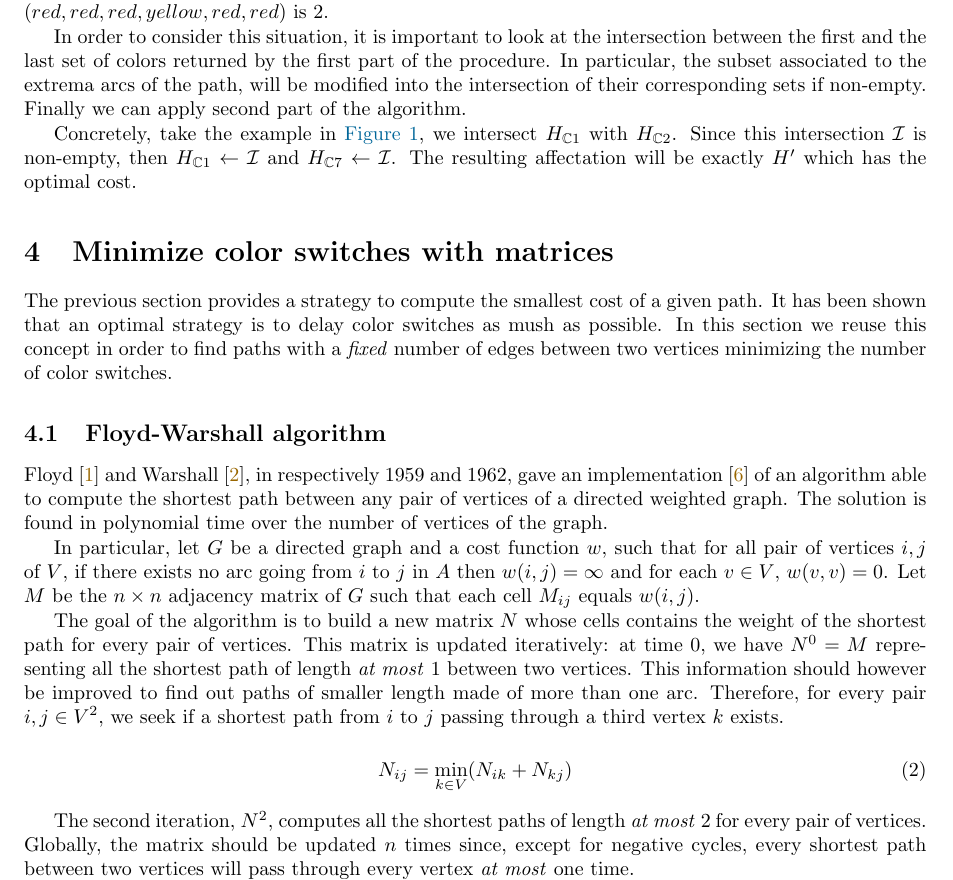
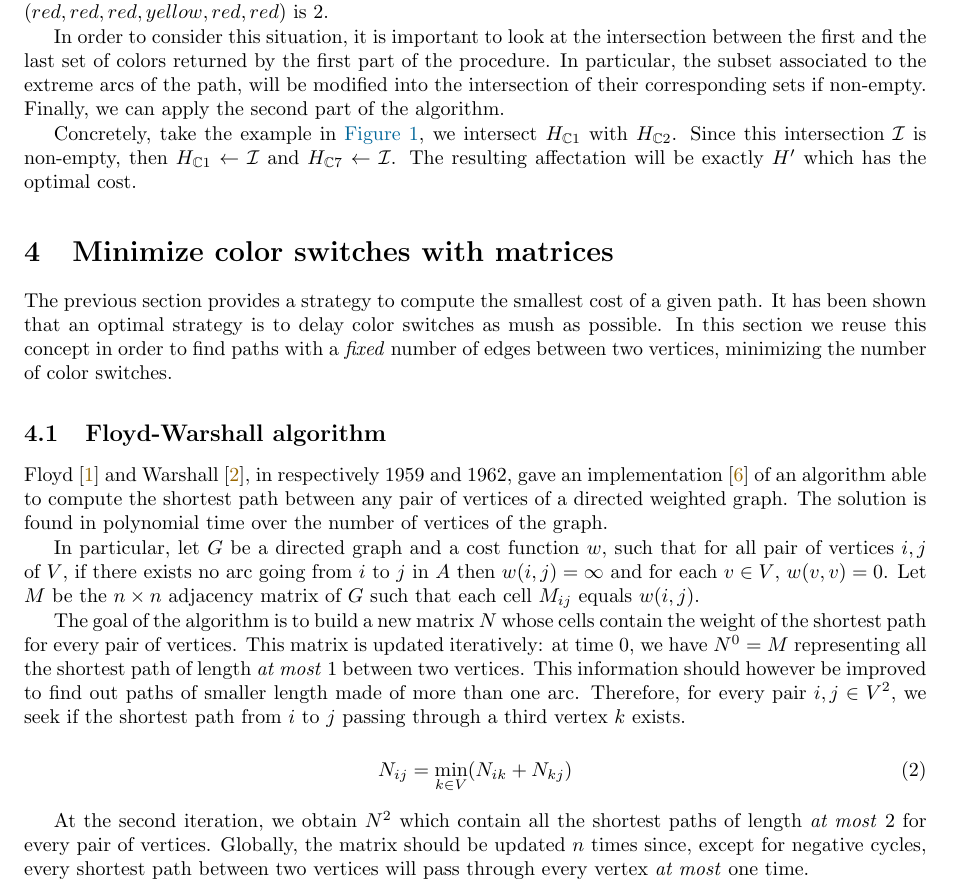
Before and after one commit to FissoreD/Path-Color-Switching, a LaTeX document (report/main.tex, which reads report/sections/Matrices.tex, report/sections/MinimizeSimpleGraphs.tex): part of page 6 of 10, cut so that both start at the same text. Compiled offline with pdfLaTeX.

Commit message:
Report : some typos

```diff
--- a/report/sections/Matrices.tex
+++ b/report/sections/Matrices.tex
@@ -1,6 +1,6 @@
 \section{Minimize color switches with matrices}
 
-The previous section provides a strategy to compute the smallest cost of a given path. It has been shown that an optimal strategy is to delay color switches as mush as possible. In this section we reuse this concept in order to find paths with a \textit{fixed} number of edges between two vertices minimizing the number of color switches.
+The previous section provides a strategy to compute the smallest cost of a given path. It has been shown that an optimal strategy is to delay color switches as mush as possible. In this section we reuse this concept in order to find paths with a \textit{fixed} number of edges between two vertices, minimizing the number of color switches.
 
 \subsection{\FW\ algorithm}
 \label{sec:fwalgo}
@@ -9,14 +9,14 @@ Floyd \cite[]{floyd} and Warshall \cite{warshall}, in respectively 1959 and 1962
 
 In particular, let $\graph$ be a directed graph and a cost function $\weight$, such that for all pair of vertices $i,j$ of $\vset$, if there exists no arc going from $i$ to $j$ in $\aset$ then $\weight(i,j) = \infty$ and for each $\n \in \vset$, $\weight(\n, \n) = 0$. Let $\adjmat$ be the $\vcard \times \vcard$ adjacency matrix of $\graph$ such that each cell $M_{ij}$ equals $\weight(i, j)$.
 
-The goal of the algorithm is to build a new matrix $\matr$ whose cells contains the weight of the shortest path for every pair of vertices. This matrix is updated iteratively: at time $0$, we have $\matr^0 = \adjmat$ representing all the shortest path of length \textit{at most} $1$ between two vertices. This information should however be improved to find out paths of smaller length made of more than one arc. Therefore, for every pair $i, j \in \vset^2$, we seek if a shortest path from $i$ to $j$ passing through a third vertex $k$ exists.
+The goal of the algorithm is to build a new matrix $\matr$ whose cells contain the weight of the shortest path for every pair of vertices. This matrix is updated iteratively: at time $0$, we have $\matr^0 = \adjmat$ representing all the shortest path of length \textit{at most} $1$ between two vertices. This information should however be improved to find out paths of smaller length made of more than one arc. Therefore, for every pair $i, j \in \vset^2$, we seek if the shortest path from $i$ to $j$ passing through a third vertex $k$ exists.
 
 \begin{equation}
   \label{eq:cellc}
   \matr_{ij} = \min_{k \in \vset} (\matr_{ik} + \matr_{kj})
 \end{equation}
 
-The second iteration, $\matr^2$, computes all the shortest paths of length \textit{at most} $2$ for every pair of vertices. Globally, the matrix should be updated $\vcard$ times since, except for negative cycles, every shortest path between two vertices will pass through every vertex \textit{at most} one time.
+At the second iteration, we obtain $\matr^2$ which contain all the shortest paths of length \textit{at most} $2$ for every pair of vertices. Globally, the matrix should be updated $\vcard$ times since, except for negative cycles, every shortest path between two vertices will pass through every vertex \textit{at most} one time.
 
 The overall time complexity of the \FW\ algorithm is $\bigo(\vcard^3)$, we need to loop $\vcard$ times through a $n \times n$ matrix.
 
--- a/report/sections/MinimizeSimpleGraphs.tex
+++ b/report/sections/MinimizeSimpleGraphs.tex
@@ -80,6 +80,6 @@ However, the procedure proposed in \cref{sec:path_proc}, can be easily modified
 Let's take the path of \cref{fig:path_example} and imagine that nodes $n_1$ and $n_7$ coincide.
 The affectation $\affect$ of \cref{sec:path_ex_run} is no more optimal since $\weight(\affect) = 3$, whereas the cost of the affectation $\affect' = (\colB, \colB, \colB, \colC, \colB, \colB)$ is $2$.
 
-In order to consider this situation, it is important to look at the intersection between the first and the last set of colors returned by the first part of the procedure. In particular, the subset associated to the extrema arcs of the path, will be modified into the intersection of their corresponding sets if non-empty. Finally we can apply second part of the algorithm.
+In order to consider this situation, it is important to look at the intersection between the first and the last set of colors returned by the first part of the procedure. In particular, the subset associated to the extreme arcs of the path, will be modified into the intersection of their corresponding sets if non-empty. Finally, we can apply the second part of the algorithm.
 
 Concretely, take the example in \cref{fig:path_example}, we intersect $\affect_{\C1}$ with $\affect_{\C2}$. Since this intersection $\mathcal{I}$ is non-empty, then $\affect_{\C1} \gets \mathcal{I}$ and $\affect_{\C7} \gets \mathcal{I}$. The resulting affectation will be exactly $H'$ which has the optimal cost.
```
Also changed, not shown: report/.aux/main.pdf.
